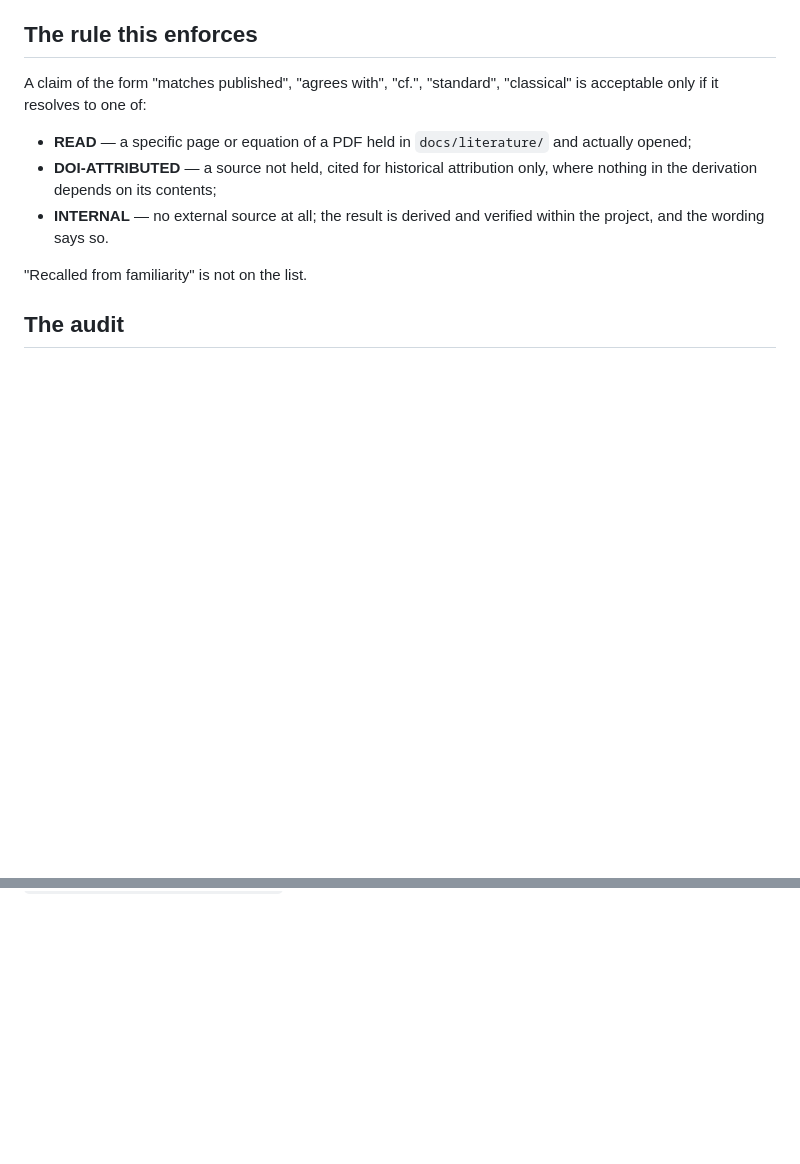
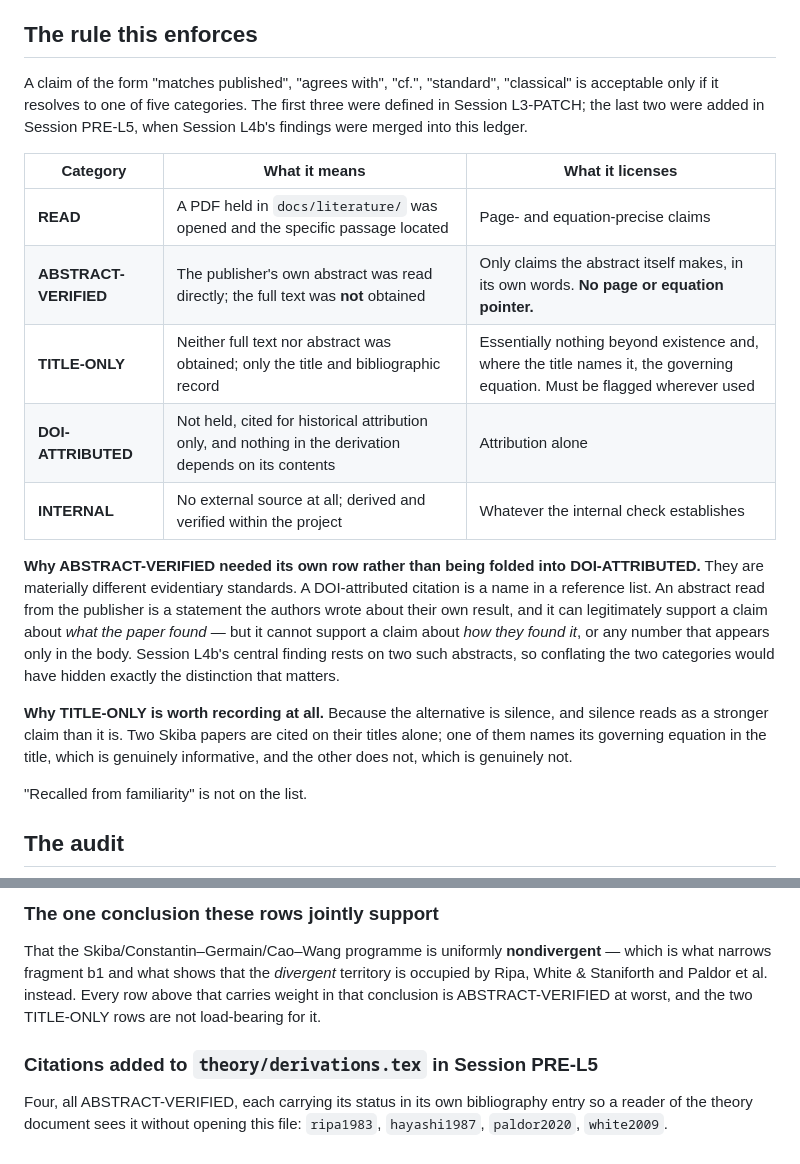
Before and after one commit to pa1aash/physics-waves, a Markdown page: theory/PROVENANCE_AUDIT.md, 2 parts joined by grey strips. Drawn GitHub-style; blank space fills up the shorter version.

Commit message:
docs: merge L4b provenance findings into the unified provenance ledger

```diff
--- a/theory/PROVENANCE_AUDIT.md
+++ b/theory/PROVENANCE_AUDIT.md
@@ -21,14 +21,31 @@ actually read, or says plainly that no external source is involved.
 ## The rule this enforces
 
 A claim of the form "matches published", "agrees with", "cf.", "standard",
-"classical" is acceptable only if it resolves to one of:
+"classical" is acceptable only if it resolves to one of five categories. The
+first three were defined in Session L3-PATCH; the last two were added in Session
+PRE-L5, when Session L4b's findings were merged into this ledger.
 
-- **READ** — a specific page or equation of a PDF held in `docs/literature/` and
-  actually opened;
-- **DOI-ATTRIBUTED** — a source not held, cited for historical attribution only,
-  where nothing in the derivation depends on its contents;
-- **INTERNAL** — no external source at all; the result is derived and verified
-  within the project, and the wording says so.
+| Category | What it means | What it licenses |
+|----------|---------------|------------------|
+| **READ** | A PDF held in `docs/literature/` was opened and the specific passage located | Page- and equation-precise claims |
+| **ABSTRACT-VERIFIED** | The publisher's own abstract was read directly; the full text was **not** obtained | Only claims the abstract itself makes, in its own words. **No page or equation pointer.** |
+| **TITLE-ONLY** | Neither full text nor abstract was obtained; only the title and bibliographic record | Essentially nothing beyond existence and, where the title names it, the governing equation. Must be flagged wherever used |
+| **DOI-ATTRIBUTED** | Not held, cited for historical attribution only, and nothing in the derivation depends on its contents | Attribution alone |
+| **INTERNAL** | No external source at all; derived and verified within the project | Whatever the internal check establishes |
+
+**Why ABSTRACT-VERIFIED needed its own row rather than being folded into
+DOI-ATTRIBUTED.** They are materially different evidentiary standards. A
+DOI-attributed citation is a name in a reference list. An abstract read from the
+publisher is a statement the authors wrote about their own result, and it can
+legitimately support a claim about *what the paper found* — but it cannot support
+a claim about *how they found it*, or any number that appears only in the body.
+Session L4b's central finding rests on two such abstracts, so conflating the two
+categories would have hidden exactly the distinction that matters.
+
+**Why TITLE-ONLY is worth recording at all.** Because the alternative is silence,
+and silence reads as a stronger claim than it is. Two Skiba papers are cited on
+their titles alone; one of them names its governing equation in the title, which
+is genuinely informative, and the other does not, which is genuinely not.
 
 "Recalled from familiarity" is not on the list.
 
@@ -104,0 +146,13 @@ row in this table.
+### The one conclusion these rows jointly support
+
+That the Skiba/Constantin–Germain/Cao–Wang programme is uniformly **nondivergent**
+— which is what narrows fragment b1 and what shows that the *divergent* territory
+is occupied by Ripa, White & Staniforth and Paldor et al. instead. Every row above
+that carries weight in that conclusion is ABSTRACT-VERIFIED at worst, and the two
+TITLE-ONLY rows are not load-bearing for it.
+
+### Citations added to `theory/derivations.tex` in Session PRE-L5
+
+Four, all ABSTRACT-VERIFIED, each carrying its status in its own bibliography
+entry so a reader of the theory document sees it without opening this file:
+`ripa1983`, `hayashi1987`, `paldor2020`, `white2009`.
```
Also changed, not shown: other parts of theory/PROVENANCE_AUDIT.md (+24 -0 lines).
